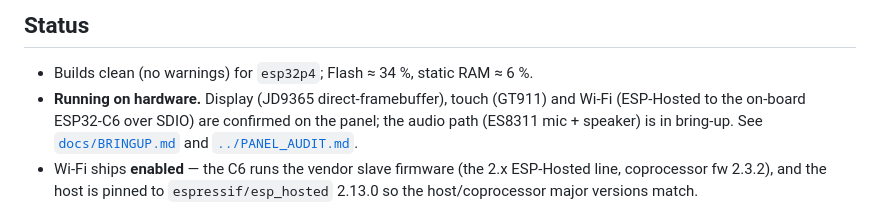
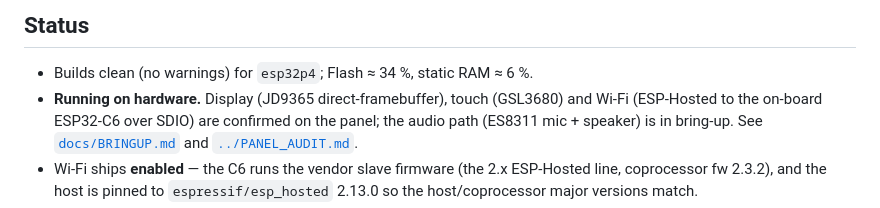
Before and after one commit to ALeXXBody/jarvis-assistant, a Markdown page: firmware/README.md, the part around the change. Rendered like a GitHub page.

Commit message:
docs: correct touch controller name (GSL3680, not GT911)

```diff
--- a/firmware/README.md
+++ b/firmware/README.md
@@ -147,7 +147,7 @@ firmware/
 ## Status
 
 * Builds clean (no warnings) for `esp32p4`; Flash ≈ 34 %, static RAM ≈ 6 %.
-* **Running on hardware.** Display (JD9365 direct-framebuffer), touch (GT911)
+* **Running on hardware.** Display (JD9365 direct-framebuffer), touch (GSL3680)
   and Wi-Fi (ESP-Hosted to the on-board ESP32-C6 over SDIO) are confirmed on
   the panel; the audio path (ES8311 mic + speaker) is in bring-up. See
   [`docs/BRINGUP.md`](docs/BRINGUP.md) and [`../PANEL_AUDIT.md`](../PANEL_AUDIT.md).
```
